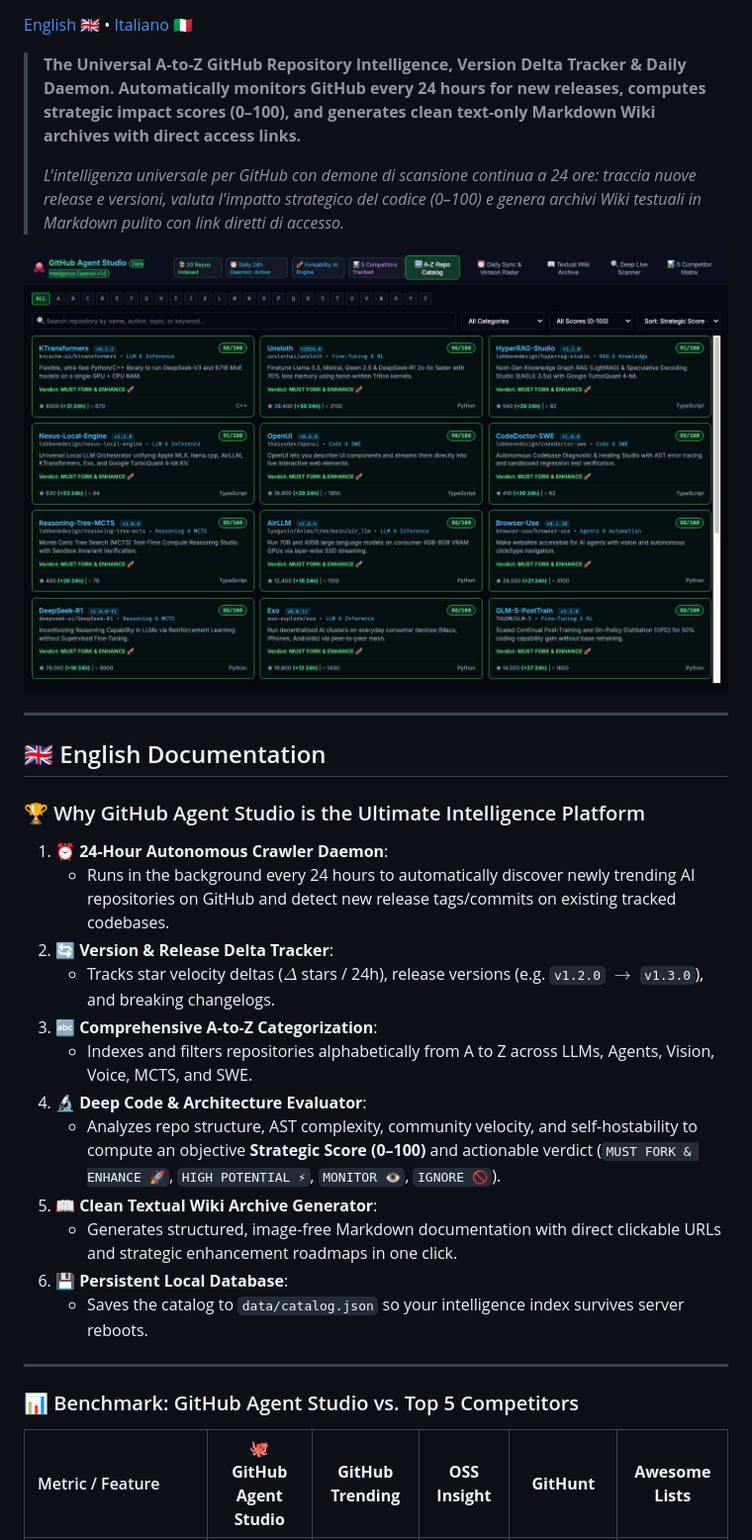
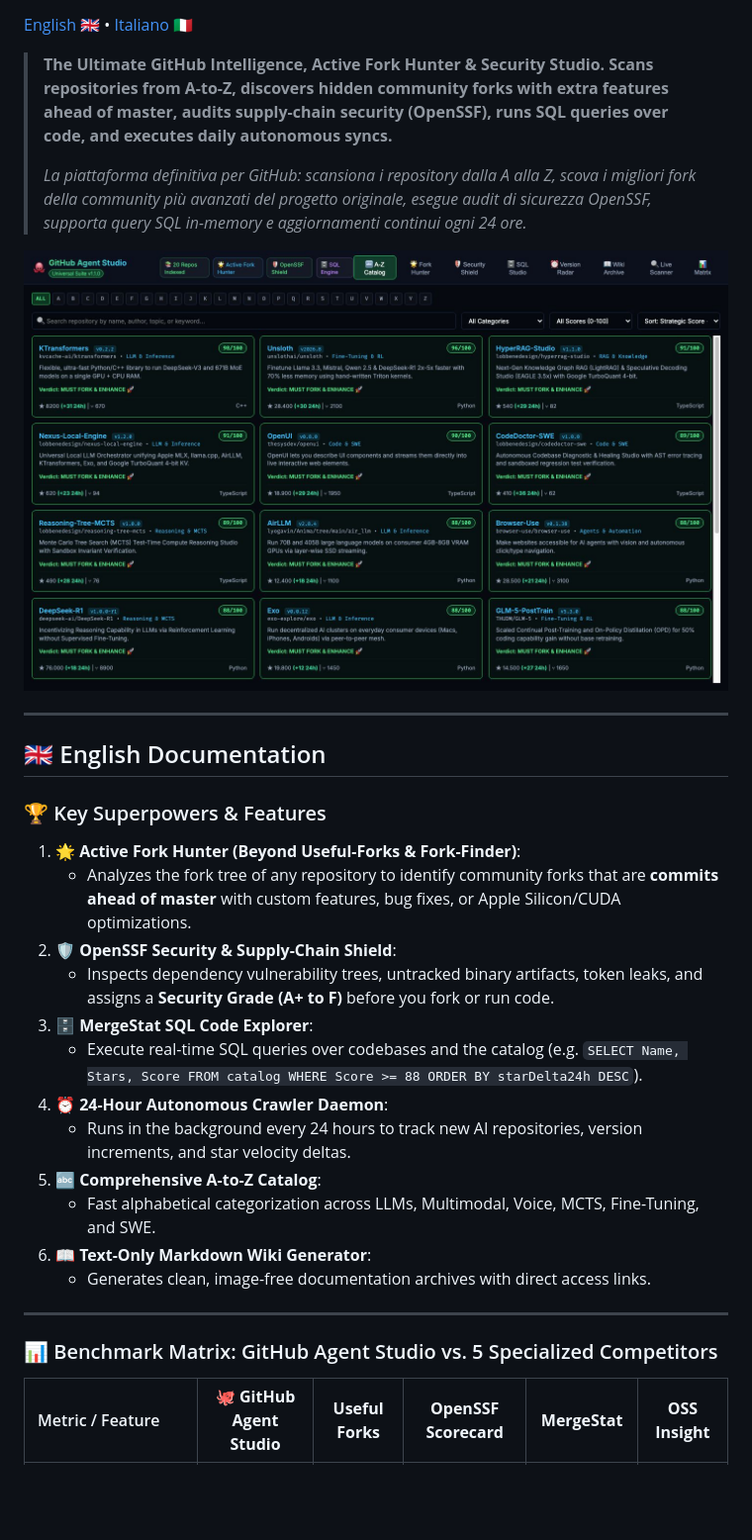
Before and after one commit to lobbenedesign/github-agent-studio, a Markdown page: README.md, the part around one of its changes. Shown at 99% size. Drawn GitHub-style; pictures changed too: public/screenshot.jpg; blank space fills up the shorter version.

Commit message:
feat: add Active Fork Hunter, OpenSSF Security Shield, and MergeStat SQL Studio

```diff
--- a/README.md
+++ b/README.md
@@ -7,9 +9,9 @@
 
 [English 🇬🇧](#english) • [Italiano 🇮🇹](#italiano)
 
-> **The Universal A-to-Z GitHub Repository Intelligence, Version Delta Tracker & Daily Daemon. Automatically monitors GitHub every 24 hours for new releases, computes strategic impact scores (0–100), and generates clean text-only Markdown Wiki archives with direct access links.**
+> **The Ultimate GitHub Intelligence, Active Fork Hunter & Security Studio. Scans repositories from A-to-Z, discovers hidden community forks with extra features ahead of master, audits supply-chain security (OpenSSF), runs SQL queries over code, and executes daily autonomous syncs.**
 >
-> *L'intelligenza universale per GitHub con demone di scansione continua a 24 ore: traccia nuove release e versioni, valuta l'impatto strategico del codice (0–100) e genera archivi Wiki testuali in Markdown pulito con link diretti di accesso.*
+> *La piattaforma definitiva per GitHub: scansiona i repository dalla A alla Z, scova i migliori fork della community più avanzati del progetto originale, esegue audit di sicurezza OpenSSF, supporta query SQL in-memory e aggiornamenti continui ogni 24 ore.*
 
 ![GitHub Agent Studio Dashboard](./public/screenshot.jpg)
 
@@ -18,24 +20,24 @@
 <a name="english"></a>
 ## 🇬🇧 English Documentation
 
-### 🏆 Why GitHub Agent Studio is the Ultimate Intelligence Platform
+### 🏆 Key Superpowers & Features
 
-1. **⏰ 24-Hour Autonomous Crawler Daemon**:
-   * Runs in the background every 24 hours to automatically discover newly trending AI repositories on GitHub and detect new release tags/commits on existing tracked codebases.
-2. **🔄 Version & Release Delta Tracker**:
-   * Tracks star velocity deltas ($\Delta$ stars / 24h), release versions (e.g. `v1.2.0` $\rightarrow$ `v1.3.0`), and breaking changelogs.
-3. **🔤 Comprehensive A-to-Z Categorization**:
-   * Indexes and filters repositories alphabetically from A to Z across LLMs, Agents, Vision, Voice, MCTS, and SWE.
-4. **🔬 Deep Code & Architecture Evaluator**:
-   * Analyzes repo structure, AST complexity, community velocity, and self-hostability to compute an objective **Strategic Score (0–100)** and actionable verdict (`MUST FORK & ENHANCE 🚀`, `HIGH POTENTIAL ⚡`, `MONITOR 👁️`, `IGNORE 🚫`).
-5. **📖 Clean Textual Wiki Archive Generator**:
-   * Generates structured, image-free Markdown documentation with direct clickable URLs and strategic enhancement roadmaps in one click.
-6. **💾 Persistent Local Database**:
-   * Saves the catalog to `data/catalog.json` so your intelligence index survives server reboots.
+1. **🌟 Active Fork Hunter (Beyond Useful-Forks & Fork-Finder)**:
+   * Analyzes the fork tree of any repository to identify community forks that are **commits ahead of master** with custom features, bug fixes, or Apple Silicon/CUDA optimizations.
+2. **🛡️ OpenSSF Security & Supply-Chain Shield**:
+   * Inspects dependency vulnerability trees, untracked binary artifacts, token leaks, and assigns a **Security Grade (A+ to F)** before you fork or run code.
+3. **🗄️ MergeStat SQL Code Explorer**:
+   * Execute real-time SQL queries over codebases and the catalog (e.g. `SELECT Name, Stars, Score FROM catalog WHERE Score >= 88 ORDER BY starDelta24h DESC`).
+4. **⏰ 24-Hour Autonomous Crawler Daemon**:
+   * Runs in the background every 24 hours to track new AI repositories, version increments, and star velocity deltas.
+5. **🔤 Comprehensive A-to-Z Catalog**:
+   * Fast alphabetical categorization across LLMs, Multimodal, Voice, MCTS, Fine-Tuning, and SWE.
+6. **📖 Text-Only Markdown Wiki Generator**:
+   * Generates clean, image-free documentation archives with direct access links.
 
 ---
 
-### 📊 Benchmark: GitHub Agent Studio vs. Top 5 Competitors
+### 📊 Benchmark Matrix: GitHub Agent Studio vs. 5 Specialized Competitors
 
-| Metric / Feature | 🐙 **GitHub Agent Studio** | **GitHub Trending** | **OSS Insight** | **GitHunt** | **Awesome Lists** |
+| Metric / Feature | 🐙 **GitHub Agent Studio** | **Useful Forks** | **OpenSSF Scorecard** | **MergeStat** | **OSS Insight** |
 | :--- | :---: | :---: | :---: | :---: | :---: |
```
Also changed, not shown: other parts of README.md (+15 -13 lines), 8 other files.
